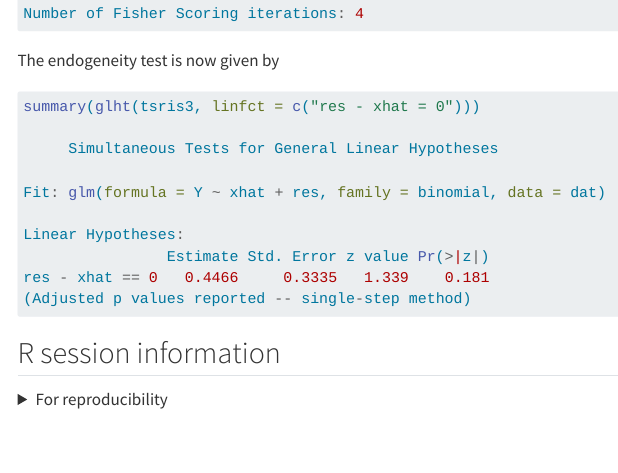
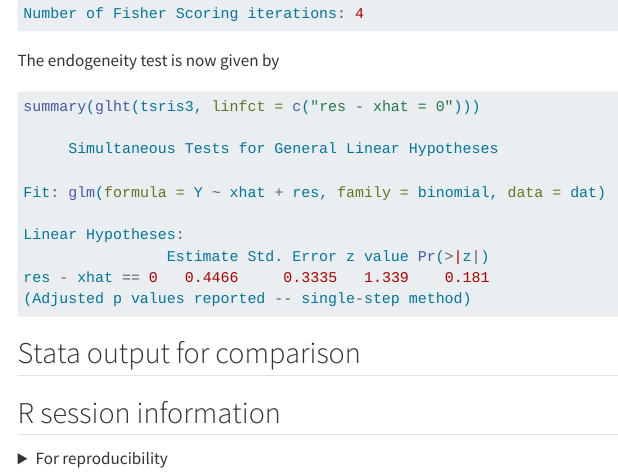
Before and after one commit to remlapmot/tsps-tsri-bootstrapping-example, a Quarto document (index.qmd): the page in a window 1100 px wide, from 4820 px down. Rendered offline with R 4.5, knitr and Pandoc in place of Quarto, with nearby package versions; some code elsewhere in the file could not run offline; menus at the side of the page are left out.

Commit message:
Start Stata section

````diff
--- a/index.qmd
+++ b/index.qmd
@@ -137,6 +137,11 @@ The endogeneity test is now given by
 ```{r}
 summary(glht(tsris3, linfct = c("res - xhat = 0")))
 ```
+
+## Stata output for comparison
+
+
+
 ## R session information
 
 <details>
````
